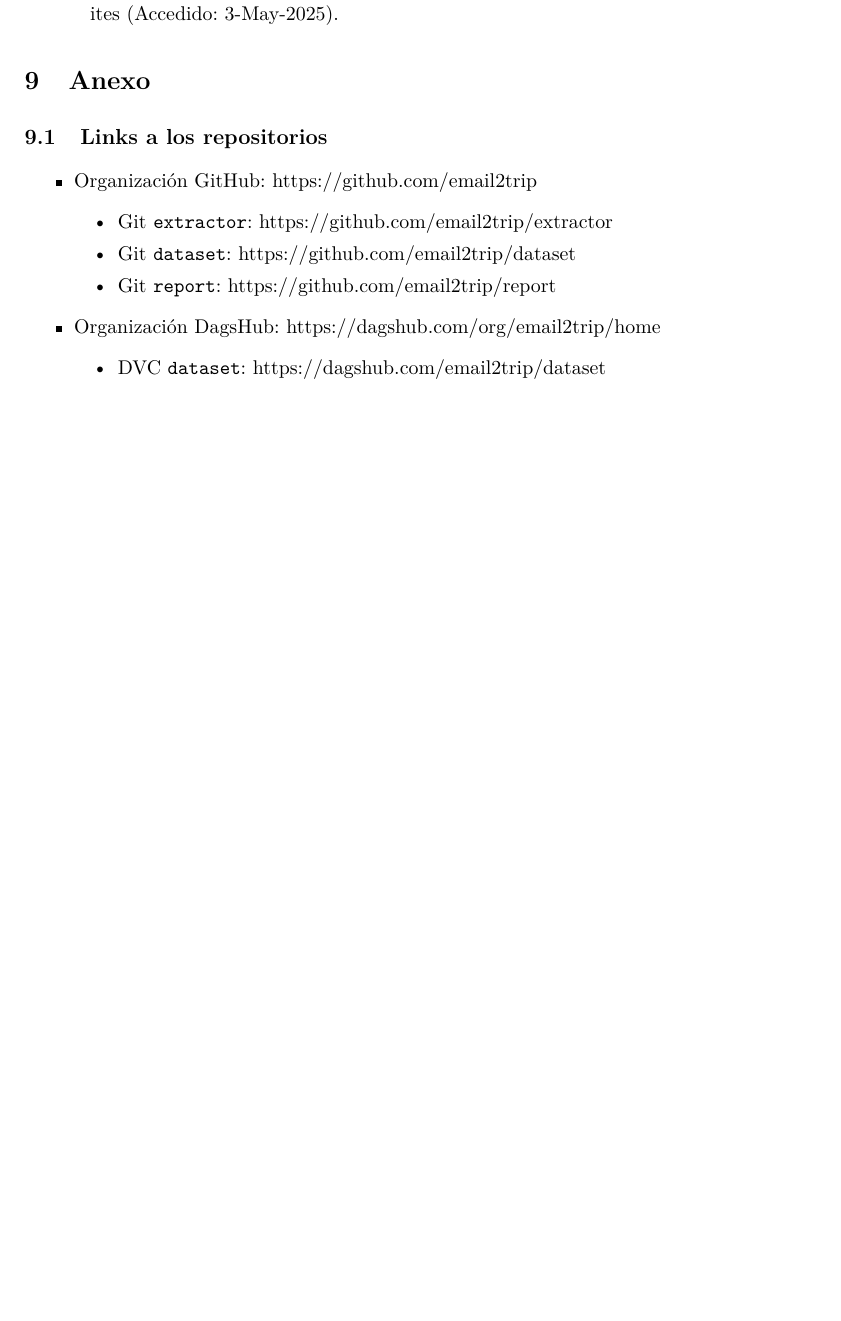
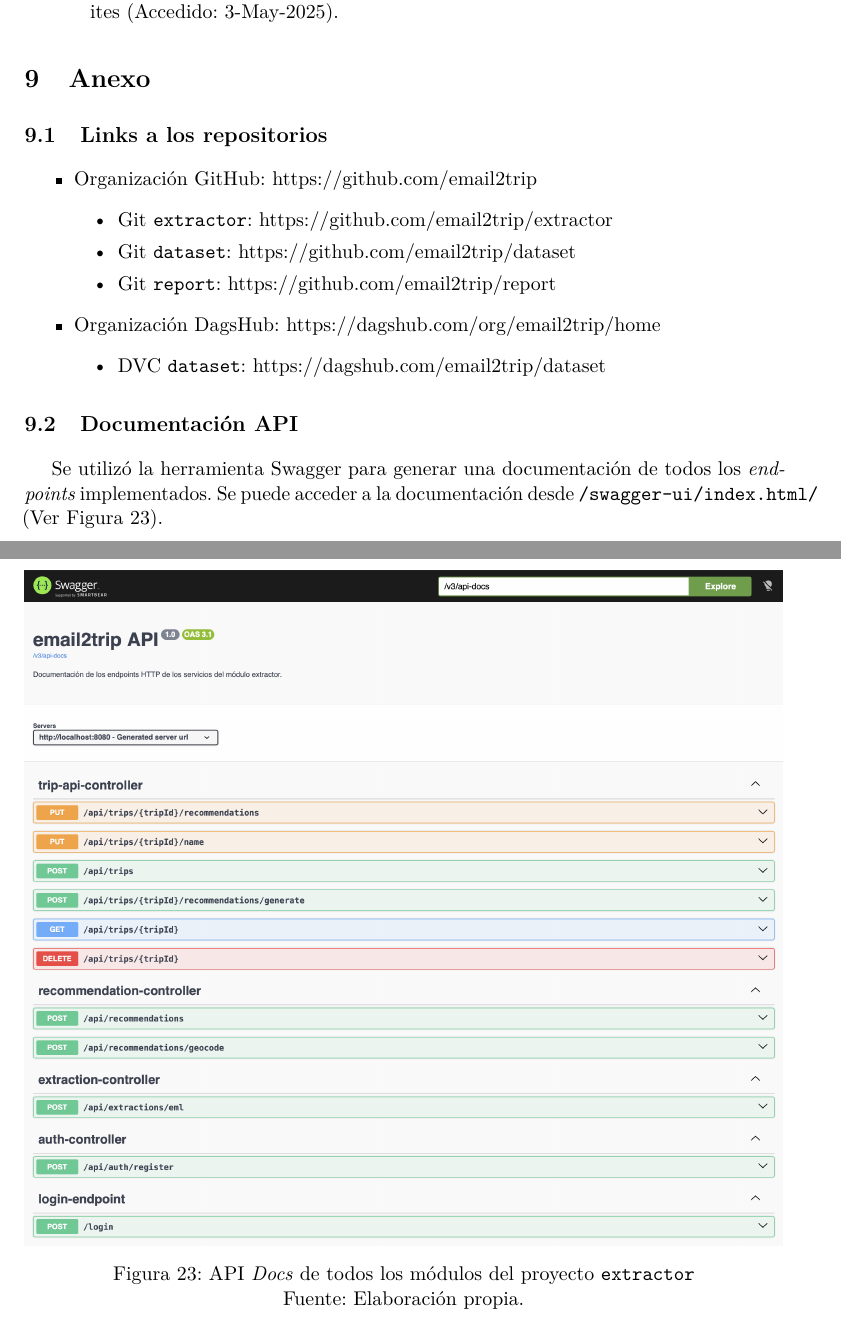
Before and after one commit to email2trip/report, a LaTeX document (report.tex, which reads sections/09-anexo.tex): part of page 65 of 65 before the commit and two parts of pages 65 and 66 of 66 after it, the two joined at a grey line, cut so that both start at the same text, the shorter picture padded with empty space. Compiled offline with pdfLaTeX.

Commit message:
Added Swagger

```diff
--- a/sections/09-anexo.tex
+++ b/sections/09-anexo.tex
@@ -16,3 +16,16 @@
         \item DVC \texttt{dataset}: https://dagshub.com/email2trip/dataset
     \end{itemize}
 \end{itemize}
+
+\subsection{Documentación API}%
+\label{subsec:api-docs}
+
+Se utilizó la herramienta Swagger para generar una documentación de todos los \textit{endpoints} implementados.
+Se puede acceder a la documentación desde \texttt{/swagger-ui/index.html/} (Ver \autoref{fig:swagger}).
+
+\begin{figure}[htbp]
+    \centering
+    \includegraphics[width=1.00\textwidth]{images/swagger}
+    \figcaption{API \textit{Docs} de todos los módulos del proyecto \texttt{extractor}}%
+    \label{fig:swagger}
+\end{figure}
```
Also changed, not shown: images/swagger.png (added).
